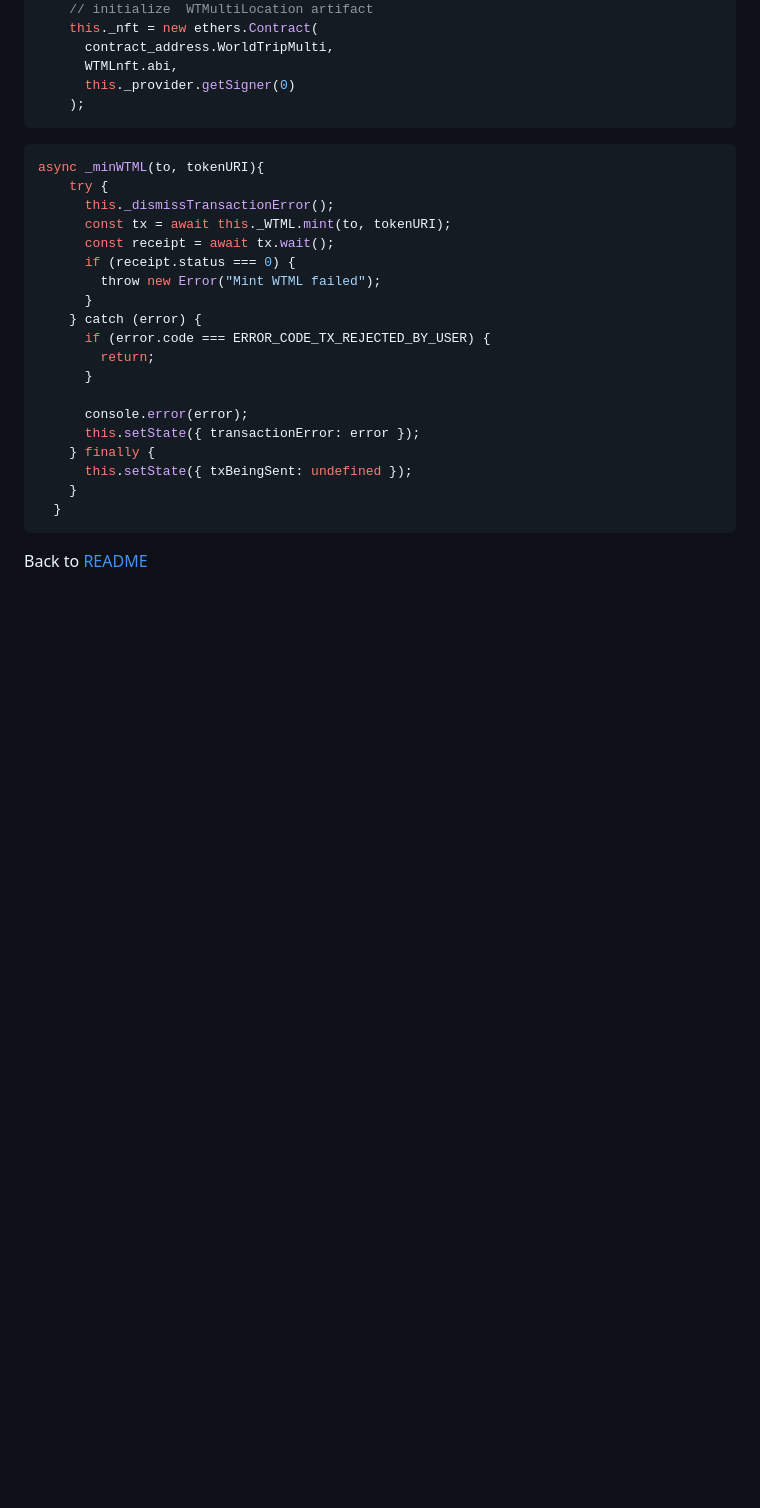
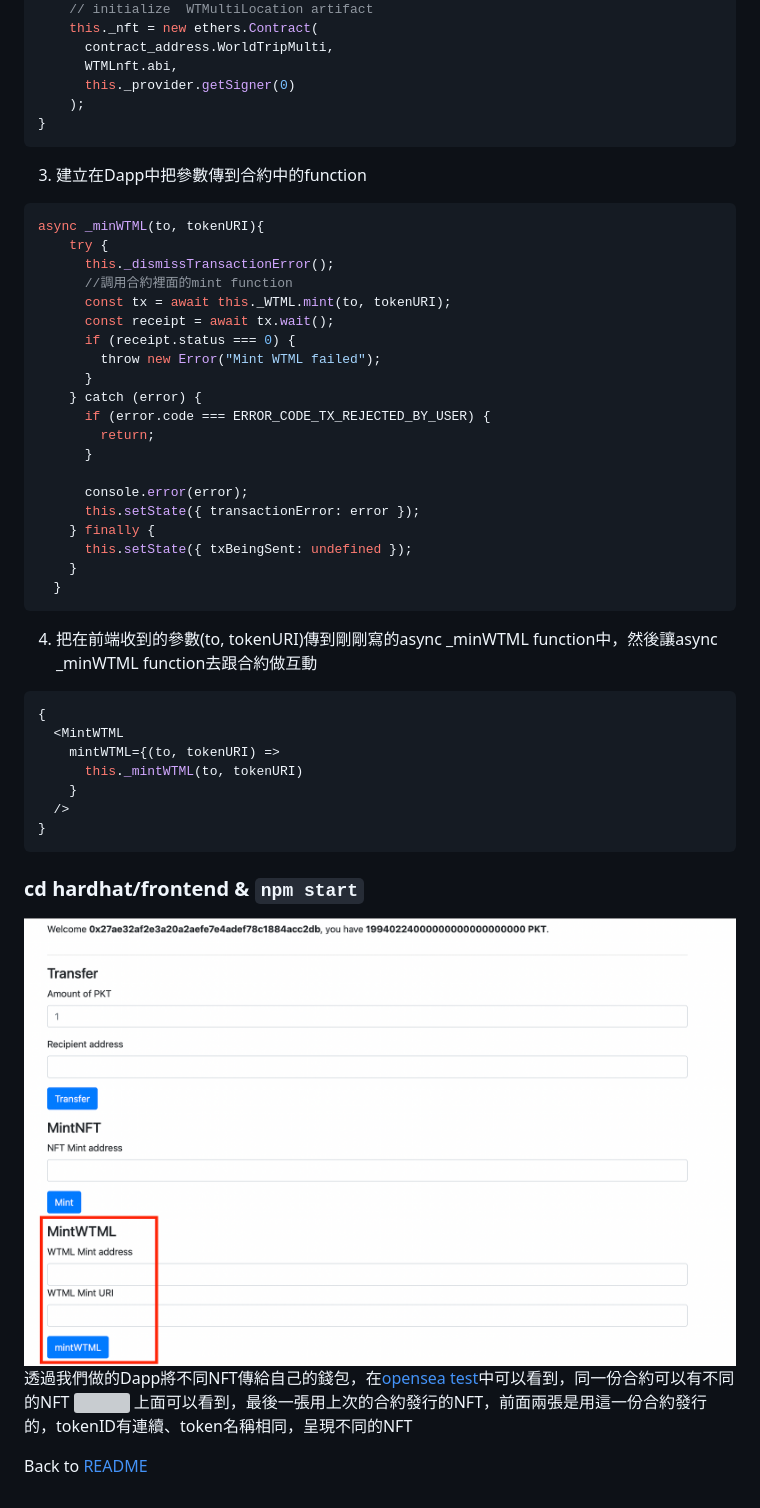
Before and after one commit to cherrytora/DApp-N-Ethereum-contracts, a Markdown page: AddContractFunction.md, the part around the change printed below. Rendered like a GitHub page; pictures changed too: images/DappwithMintWTML.png (added); blank space fills up the shorter version; grey boxes are pictures that could not be loaded.

````diff
--- a/AddContractFunction.md
+++ b/AddContractFunction.md
@@ -39,12 +132,14 @@ async _initializeEthers() {
       WTMLnft.abi,
       this._provider.getSigner(0)
     );
+}
 ```
-
+3. 建立在Dapp中把參數傳到合約中的function
 ```javascript
 async _minWTML(to, tokenURI){
     try {
       this._dismissTransactionError();
+      //調用合約裡面的mint function
       const tx = await this._WTML.mint(to, tokenURI);
       const receipt = await tx.wait();
       if (receipt.status === 0) {
@@ -62,5 +157,20 @@ async _minWTML(to, tokenURI){
     }
   }
 ```
+4. 把在前端收到的參數(to, tokenURI)傳到剛剛寫的async _minWTML function中，然後讓async _minWTML function去跟合約做互動
+```javascript
+{
+  <MintWTML
+    mintWTML={(to, tokenURI) =>
+      this._mintWTML(to, tokenURI)
+    }
+  />
+}
+```
+### cd hardhat/frontend & `npm start`
+![](images/DappwithMintWTML.png)
+透過我們做的Dapp將不同NFT傳給自己的錢包，在[opensea test](https://testnets.opensea.io/zh-CN)中可以看到，同一份合約可以有不同的NFT
+![](images/OpenseaMulti.png)
+上面可以看到，最後一張用上次的合約發行的NFT，前面兩張是用這一份合約發行的，tokenID有連續、token名稱相同，呈現不同的NFT
 
 Back to [README](README.md)
````
Also changed, not shown: other parts of AddContractFunction.md (+101 -8 lines), 1 other file.
